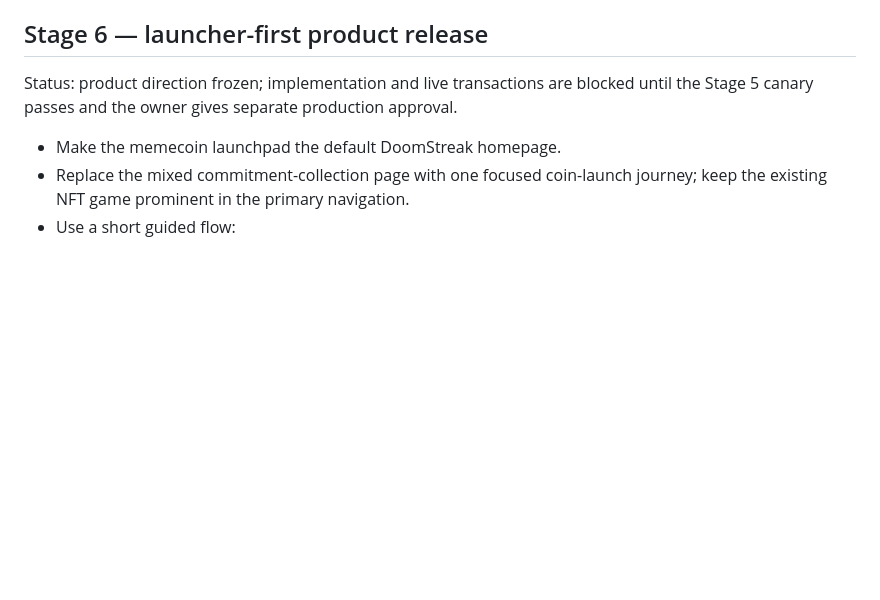
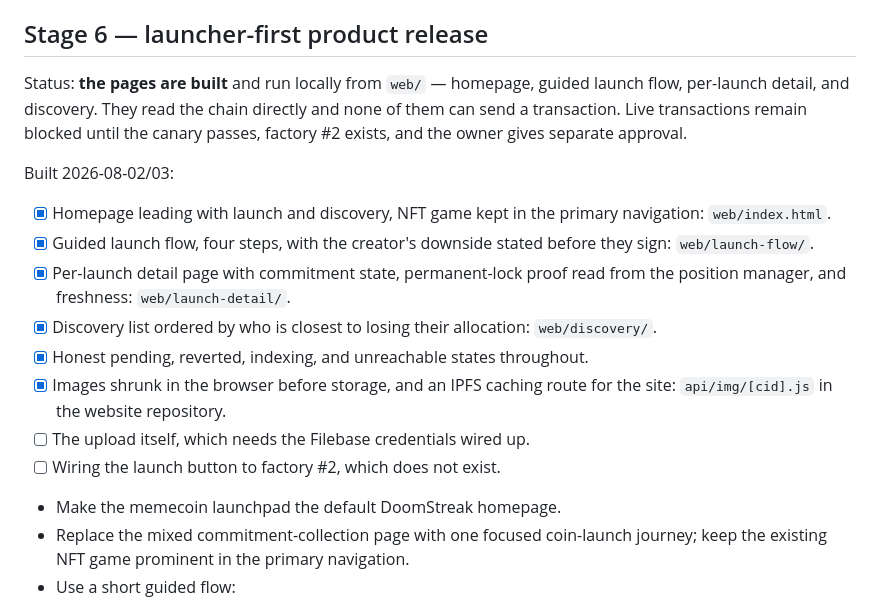
Before and after one commit to Qazza1/doom-launchpad, a Markdown page: docs/roadmap.md, the part around the change. GitHub-like rendering; blank space fills up the shorter version.

Commit message:
docs: mark the Stage 6 pages as built
Four pages exist and run locally: homepage, launch flow, launch detail, and
discovery. What remains is the upload, which needs credentials, and the launch
button, which needs a factory that can serve the public.

Co-Authored-By: Claude Opus 5 <noreply@anthropic.com>

```diff
--- a/docs/roadmap.md
+++ b/docs/roadmap.md
@@ -230,9 +230,26 @@ needing its own owner approval. Review and open blockers:
 
 ## Stage 6 — launcher-first product release
 
-Status: product direction frozen; implementation and live transactions are
-blocked until the Stage 5 canary passes and the owner gives separate production
-approval.
+Status: **the pages are built** and run locally from `web/` — homepage, guided
+launch flow, per-launch detail, and discovery. They read the chain directly and
+none of them can send a transaction. Live transactions remain blocked until the
+canary passes, factory #2 exists, and the owner gives separate approval.
+
+Built 2026-08-02/03:
+
+- [x] Homepage leading with launch and discovery, NFT game kept in the primary
+  navigation: `web/index.html`.
+- [x] Guided launch flow, four steps, with the creator's downside stated before
+  they sign: `web/launch-flow/`.
+- [x] Per-launch detail page with commitment state, permanent-lock proof read
+  from the position manager, and freshness: `web/launch-detail/`.
+- [x] Discovery list ordered by who is closest to losing their allocation:
+  `web/discovery/`.
+- [x] Honest pending, reverted, indexing, and unreachable states throughout.
+- [x] Images shrunk in the browser before storage, and an IPFS caching route for
+  the site: `api/img/[cid].js` in the website repository.
+- [ ] The upload itself, which needs the Filebase credentials wired up.
+- [ ] Wiring the launch button to factory #2, which does not exist.
 
 - Make the memecoin launchpad the default DoomStreak homepage.
 - Replace the mixed commitment-collection page with one focused coin-launch
```
